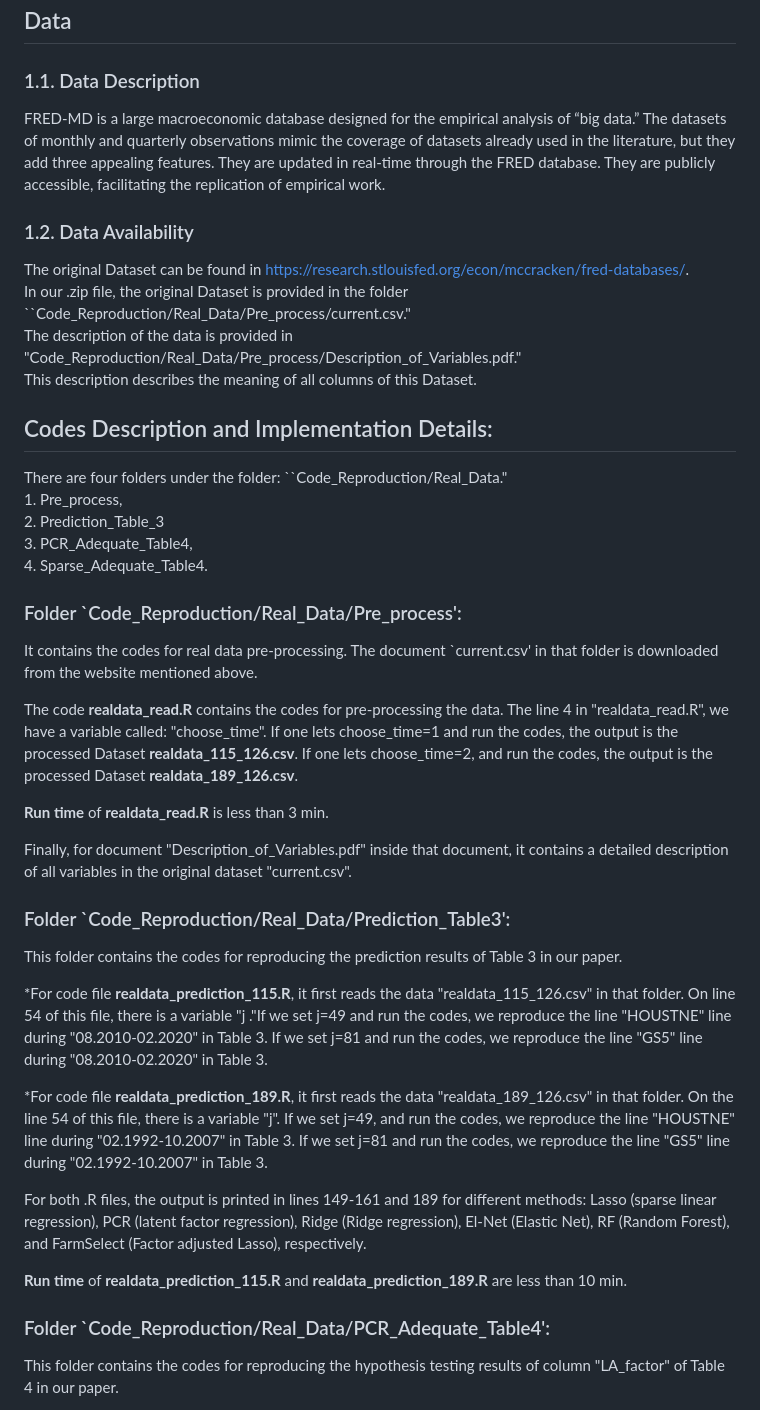
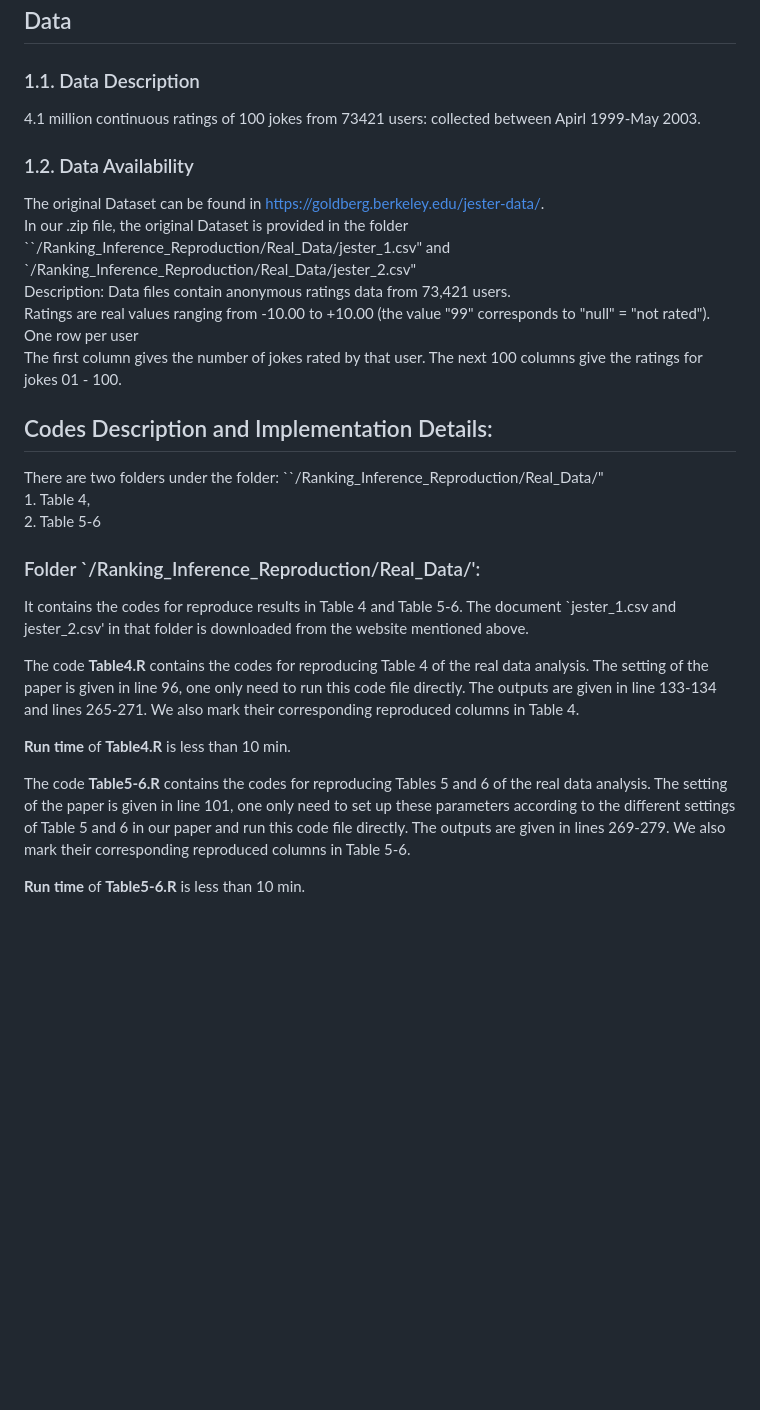
Before and after one commit to qooyqpqy123/Ranking_Inference_Rep, a Markdown page: README.md, the part around one of its changes. Drawn GitHub-style; blank space fills up the shorter version.

```diff
--- a/README.md
+++ b/README.md
@@ -5,35 +5,26 @@
 ## Data  <br />
 
 ### 1.1. Data Description <br />
-FRED-MD is a large macroeconomic database designed for the empirical analysis of “big data.” The datasets of monthly and quarterly observations mimic the coverage of datasets already used in the literature, but they add three appealing features. They are updated in real-time through the FRED database. They are publicly accessible, facilitating the replication of empirical work.  <br />
+4.1 million continuous ratings of 100 jokes from 73421 users: collected between Apirl 1999-May 2003. <br />
 ### 1.2. Data Availability <br />
- The original Dataset can be found in https://research.stlouisfed.org/econ/mccracken/fred-databases/. <br />
- In our .zip file, the original Dataset is provided in the folder ``Code_Reproduction/Real_Data/Pre_process/current.csv." <br />
- The description of the data is provided in "Code_Reproduction/Real_Data/Pre_process/Description_of_Variables.pdf."  <br /> This description describes the meaning of all columns of this Dataset.
+ The original Dataset can be found in https://goldberg.berkeley.edu/jester-data/. <br />
+ In our .zip file, the original Dataset is provided in the folder ``/Ranking_Inference_Reproduction/Real_Data/jester_1.csv" and `/Ranking_Inference_Reproduction/Real_Data/jester_2.csv" <br />
+Description:
+Data files contain anonymous ratings data from 73,421 users. <br />
+Ratings are real values ranging from -10.00 to +10.00 (the value "99" corresponds to "null" = "not rated").<br />
+One row per user <br />
+The first column gives the number of jokes rated by that user. The next 100 columns give the ratings for jokes 01 - 100. <br />
 
 ## Codes Description and Implementation Details:
- There are four folders under the folder: ``Code_Reproduction/Real_Data."  <br /> 1. Pre_process, <br />2. Prediction_Table_3 <br />  3. PCR_Adequate_Table4, <br /> 4. Sparse_Adequate_Table4. <br />
-### Folder `Code_Reproduction/Real_Data/Pre_process':
- It contains the codes for real data pre-processing. The document `current.csv' in that folder is downloaded from the website mentioned above. <br />
+ There are two folders under the folder: ``/Ranking_Inference_Reproduction/Real_Data/"  <br /> 1. Table 4, <br />2. Table 5-6 <br />
+### Folder `/Ranking_Inference_Reproduction/Real_Data/':
+ It contains the codes for reproduce results in Table 4 and Table 5-6. The document `jester_1.csv and jester_2.csv' in that folder is downloaded from the website mentioned above. <br />
 
- The code **realdata_read.R** contains the codes for pre-processing the data. The line 4 in "realdata_read.R", we have a variable called: "choose_time". If one lets choose_time=1 and run the codes, the output is the processed Dataset **realdata_115_126.csv**. If one lets choose_time=2, and run the codes, the output is the processed Dataset **realdata_189_126.csv**.<br />
+ The code **Table4.R** contains the codes for reproducing Table 4 of the real data analysis. The setting of the paper is given in line 96, one only need to run this code file directly. The outputs are given in line 133-134 and lines 265-271. We also mark their corresponding reproduced columns in Table 4.<br />
 
- **Run time** of **realdata_read.R** is less than 3 min.
+  **Run time** of **Table4.R** is less than 10 min.
 
- Finally, for document "Description_of_Variables.pdf" inside that document, it contains a detailed description of all variables in the original dataset "current.csv". <br />
+  The code **Table5-6.R** contains the codes for reproducing Tables 5 and 6 of the real data analysis. The setting of the paper is given in line 101, one only need to set up these parameters according to the different settings of Table 5 and 6 in our paper and run this code file directly. The outputs are given in lines 269-279. We also mark their corresponding reproduced columns in Table 5-6.<br />
 
+ **Run time** of **Table5-6.R** is less than 10 min.
 
-### Folder `Code_Reproduction/Real_Data/Prediction_Table3':
-This folder contains the codes for reproducing the prediction results of Table 3 in our paper. <br />
-
-*For code file **realdata_prediction_115.R**, it first reads the data "realdata_115_126.csv" in that folder. On line 54 of this file, there is a variable "j ."If we set j=49 and run the codes, we reproduce the line "HOUSTNE" line during "08.2010-02.2020" in Table 3. If we set j=81 and run the codes, we reproduce the line "GS5" line during "08.2010-02.2020" in Table 3. <br />
-
-*For code file **realdata_prediction_189.R**, it first reads the data "realdata_189_126.csv" in that folder. On the line 54 of this file, there is a variable "j". If we set j=49, and run the codes, we reproduce the line "HOUSTNE" line during "02.1992-10.2007" in Table 3. If we set j=81 and run the codes, we reproduce the line "GS5" line during "02.1992-10.2007" in Table 3. <br />
-
-For both .R files, the output is printed in lines 149-161 and 189 for different methods: Lasso (sparse linear regression), PCR (latent factor regression), Ridge (Ridge regression), El-Net (Elastic Net), RF (Random Forest), and FarmSelect (Factor adjusted Lasso), respectively.
-
- **Run time** of **realdata_prediction_115.R** and **realdata_prediction_189.R** are less than 10 min.
-
-### Folder `Code_Reproduction/Real_Data/PCR_Adequate_Table4':
-This folder contains the codes for reproducing the hypothesis testing results of column "LA_factor" of Table 4 in our paper. <br />
-
```
Also changed, not shown: other parts of README.md (+0 -20 lines).
